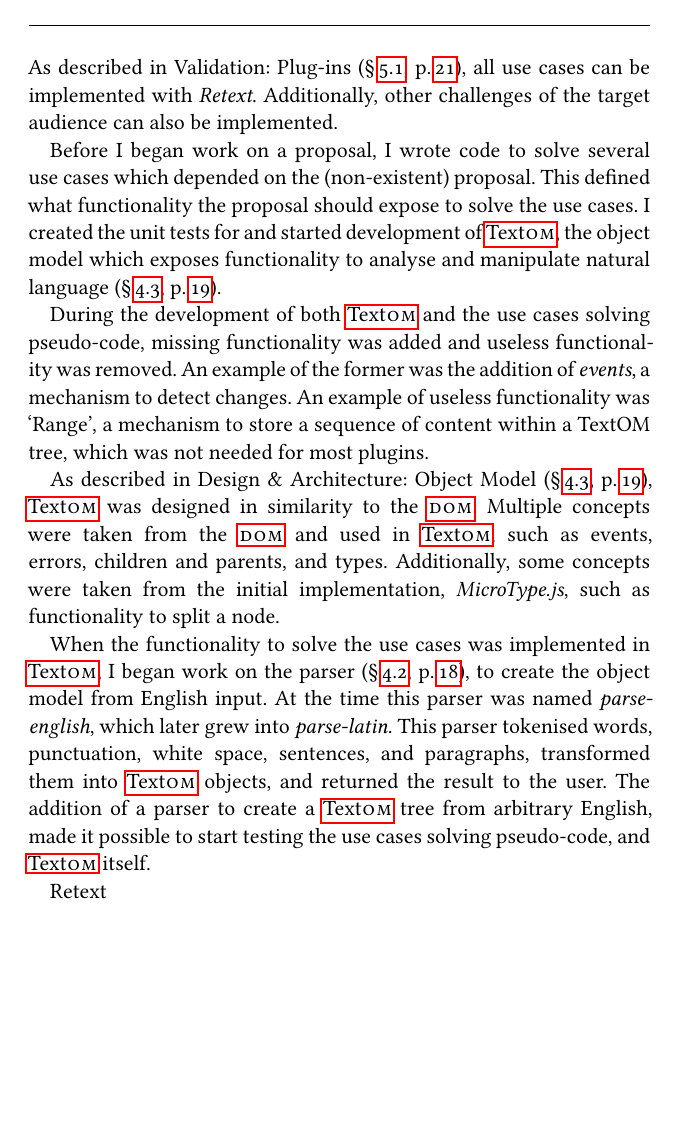
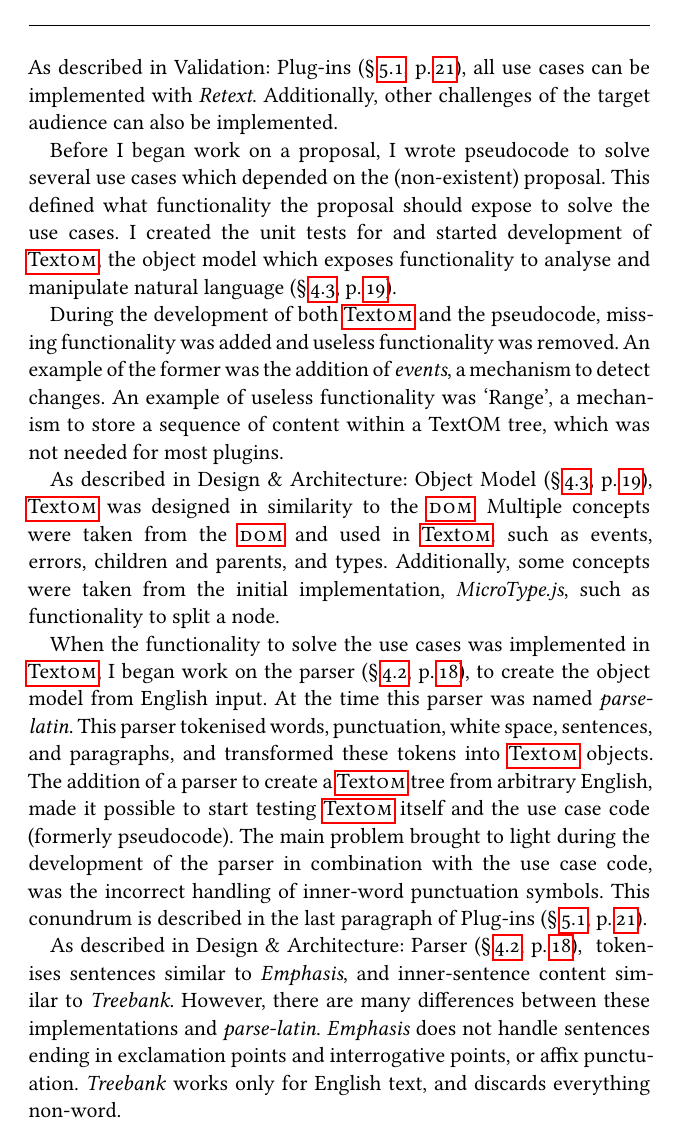
Before and after one commit to wooorm/thesis, a LaTeX thesis (paper.tex, which reads paper/addendum-production.tex): part of page 69 of 72, cut so that both start at the same text, the shorter picture padded with empty space. The pictures show the PDF file paper.pdf that the author committed with the source.

Commit message:
Add section on inspiration of parse-*

```diff
--- a/paper/addendum-production.tex
+++ b/paper/addendum-production.tex
@@ -20,17 +20,16 @@
 Additionally, other challenges of the target audience can also be
   implemented.
 
-Before I began work on a proposal, I wrote code to solve several use cases
-  which depended on the (non-existent) proposal.
+Before I began work on a proposal, I wrote pseudocode to solve several use
+  cases which depended on the (non-existent) proposal.
 This defined what functionality the proposal should expose to solve the use
   cases.
 I created the unit tests for and started development of \gls{textom},
   the object model which exposes functionality to analyse and manipulate
   natural language (§\,\ref{object-model}, p.\,\pageref{object-model}).
 
-During the development of both \gls{textom} and the use cases solving
-  pseudo-code, missing functionality was added and useless functionality was
-  removed.
+During the development of both \gls{textom} and the pseudocode, missing
+  functionality was added and useless functionality was removed.
 An example of the former was the addition of \emph{events}, a mechanism to
   detect changes.
 An example of useless functionality was `Range', a mechanism to store a
@@ -49,20 +48,30 @@
   I began work on the parser (§\,\ref{parser-parse-latin},
   p.\,\pageref{parser-parse-latin}), to create the object model from
   English input.
-At the time this parser was named \emph{parse-english}, which later grew into
-  \emph{parse-latin}.
+At the time this parser was named \emph{parse-latin}.
 This parser tokenised words, punctuation, white space, sentences, and
   paragraphs, and transformed these tokens into \gls{textom} objects.
+The addition of a parser to create a \gls{textom} tree from arbitrary
+  English, made it possible to start testing \gls{textom} itself and the use
+  case code (formerly pseudocode).
+The main problem brought to light during the development of the parser in
+  combination with the use case code, was the incorrect
+  handling of inner-word punctuation symbols.
+This conundrum is described in the last paragraph of Plug-ins
+  (§\,\ref{plugins}, p.\,\pageref{plugins}).
 
-Problems in parse-*
-
-The addition of a parser to create a \gls{textom} tree from arbitrary
-  English, made it possible to start testing the use cases solving
-  pseudo-code, and \gls{textom} itself.
+As described in Design \& Architecture: Parser (§\,\ref{parser-parse-latin},
+  p.\,\pageref{parser-parse-latin}), \gls{parse-latin} tokenises sentences
+  similar to \emph{Emphasis}, and inner-sentence content similar
+  to \emph{Treebank}.
+However, there are many differences between these implementations and
+  \emph{parse-latin}.
+\emph{Emphasis} does not handle sentences ending in exclamation
+  points and interrogative points, or affix punctuation.
+\emph{Treebank} works only for English text, and discards everything non-word.
 
 
-
-Retext
+% Retext
 
 % Mention how many lines were written.
 
```
Also changed, not shown: paper.pdf.
